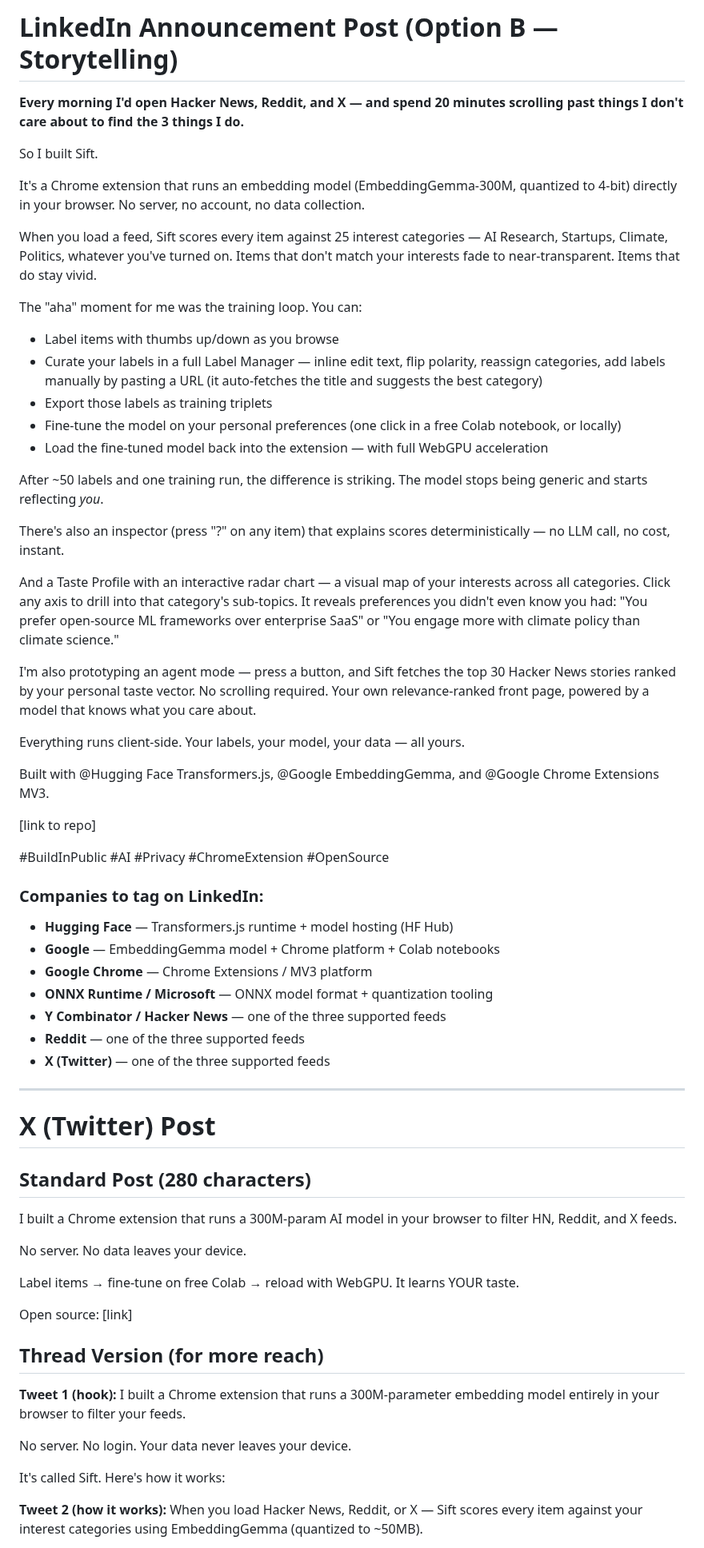
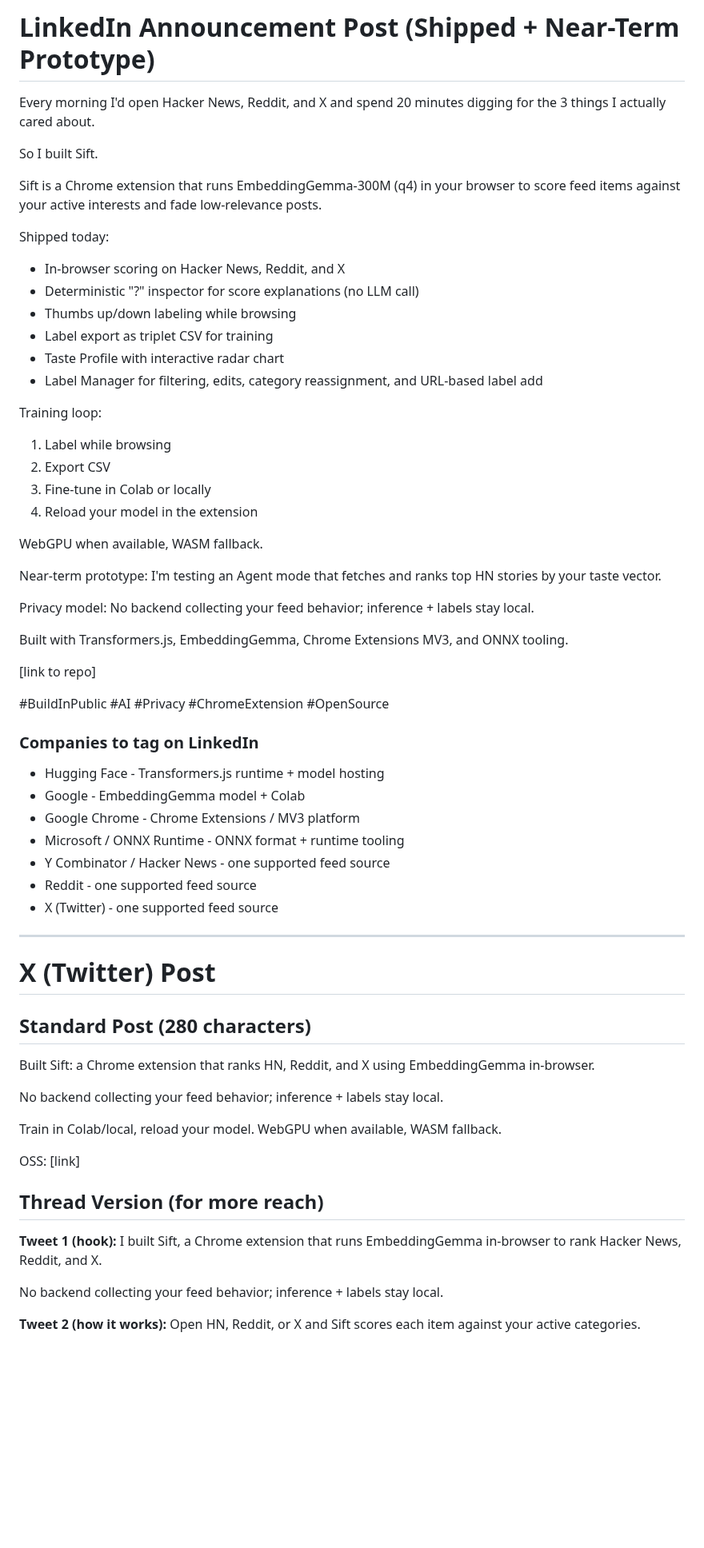
Before and after one commit to shreyaskarnik/Sift, a Markdown page: linkedin-announcement.md, the part around one of its changes. Shown at 80% size. Drawn GitHub-style; blank space fills up the shorter version.

```diff
--- a/linkedin-announcement.md
+++ b/linkedin-announcement.md
@@ -1,44 +1,47 @@
-# LinkedIn Announcement Post (Option B — Storytelling)
+# LinkedIn Announcement Post (Shipped + Near-Term Prototype)
 
-**Every morning I'd open Hacker News, Reddit, and X — and spend 20 minutes scrolling past things I don't care about to find the 3 things I do.**
+Every morning I'd open Hacker News, Reddit, and X and spend 20 minutes digging for the 3 things I actually cared about.
 
 So I built Sift.
 
-It's a Chrome extension that runs an embedding model (EmbeddingGemma-300M, quantized to 4-bit) directly in your browser. No server, no account, no data collection.
+Sift is a Chrome extension that runs EmbeddingGemma-300M (q4) in your browser to score feed items against your active interests and fade low-relevance posts.
 
-When you load a feed, Sift scores every item against 25 interest categories — AI Research, Startups, Climate, Politics, whatever you've turned on. Items that don't match your interests fade to near-transparent. Items that do stay vivid.
+Shipped today:
+- In-browser scoring on Hacker News, Reddit, and X
+- Deterministic "?" inspector for score explanations (no LLM call)
+- Thumbs up/down labeling while browsing
+- Label export as triplet CSV for training
+- Taste Profile with interactive radar chart
+- Label Manager for filtering, edits, category reassignment, and URL-based label add
 
-The "aha" moment for me was the training loop. You can:
-- Label items with thumbs up/down as you browse
-- Curate your labels in a full Label Manager — inline edit text, flip polarity, reassign categories, add labels manually by pasting a URL (it auto-fetches the title and suggests the best category)
-- Export those labels as training triplets
-- Fine-tune the model on your personal preferences (one click in a free Colab notebook, or locally)
-- Load the fine-tuned model back into the extension — with full WebGPU acceleration
+Training loop:
+1. Label while browsing
+2. Export CSV
+3. Fine-tune in Colab or locally
+4. Reload your model in the extension
 
-After ~50 labels and one training run, the difference is striking. The model stops being generic and starts reflecting *you*.
+WebGPU when available, WASM fallback.
 
-There's also an inspector (press "?" on any item) that explains scores deterministically — no LLM call, no cost, instant.
+Near-term prototype:
+I'm testing an Agent mode that fetches and ranks top HN stories by your taste vector.
 
-And a Taste Profile with an interactive radar chart — a visual map of your interests across all categories. Click any axis to drill into that category's sub-topics. It reveals preferences you didn't even know you had: "You prefer open-source ML frameworks over enterprise SaaS" or "You engage more with climate policy than climate science."
+Privacy model:
+No backend collecting your feed behavior; inference + labels stay local.
 
-I'm also prototyping an agent mode — press a button, and Sift fetches the top 30 Hacker News stories ranked by your personal taste vector. No scrolling required. Your own relevance-ranked front page, powered by a model that knows what you care about.
-
-Everything runs client-side. Your labels, your model, your data — all yours.
-
-Built with @Hugging Face Transformers.js, @Google EmbeddingGemma, and @Google Chrome Extensions MV3.
+Built with Transformers.js, EmbeddingGemma, Chrome Extensions MV3, and ONNX tooling.
 
 [link to repo]
 
 #BuildInPublic #AI #Privacy #ChromeExtension #OpenSource
 
-### Companies to tag on LinkedIn:
-- **Hugging Face** — Transformers.js runtime + model hosting (HF Hub)
-- **Google** — EmbeddingGemma model + Chrome platform + Colab notebooks
-- **Google Chrome** — Chrome Extensions / MV3 platform
-- **ONNX Runtime / Microsoft** — ONNX model format + quantization tooling
-- **Y Combinator / Hacker News** — one of the three supported feeds
-- **Reddit** — one of the three supported feeds
-- **X (Twitter)** — one of the three supported feeds
+### Companies to tag on LinkedIn
+- Hugging Face - Transformers.js runtime + model hosting
+- Google - EmbeddingGemma model + Colab
+- Google Chrome - Chrome Extensions / MV3 platform
+- Microsoft / ONNX Runtime - ONNX format + runtime tooling
+- Y Combinator / Hacker News - one supported feed source
+- Reddit - one supported feed source
+- X (Twitter) - one supported feed source
 
 ---
 
@@ -46,23 +49,21 @@ Built with @Hugging Face Transformers.js, @Google EmbeddingGemma, and @Google Ch
 
 ## Standard Post (280 characters)
 
-I built a Chrome extension that runs a 300M-param AI model in your browser to filter HN, Reddit, and X feeds.
+Built Sift: a Chrome extension that ranks HN, Reddit, and X using EmbeddingGemma in-browser.
 
-No server. No data leaves your device.
+No backend collecting your feed behavior; inference + labels stay local.
 
-Label items → fine-tune on free Colab → reload with WebGPU. It learns YOUR taste.
+Train in Colab/local, reload your model. WebGPU when available, WASM fallback.
 
-Open source: [link]
+OSS: [link]
 
 ## Thread Version (for more reach)
 
 **Tweet 1 (hook):**
-I built a Chrome extension that runs a 300M-parameter embedding model entirely in your browser to filter your feeds.
+I built Sift, a Chrome extension that runs EmbeddingGemma in-browser to rank Hacker News, Reddit, and X.
 
-No server. No login. Your data never leaves your device.
-
-It's called Sift. Here's how it works:
+No backend collecting your feed behavior; inference + labels stay local.
 
 **Tweet 2 (how it works):**
-When you load Hacker News, Reddit, or X — Sift scores every item against your interest categories using EmbeddingGemma (quantized to ~50MB).
+Open HN, Reddit, or X and Sift scores each item against your active categories.
 
```
Also changed, not shown: other parts of linkedin-announcement.md (+66 -73 lines).
